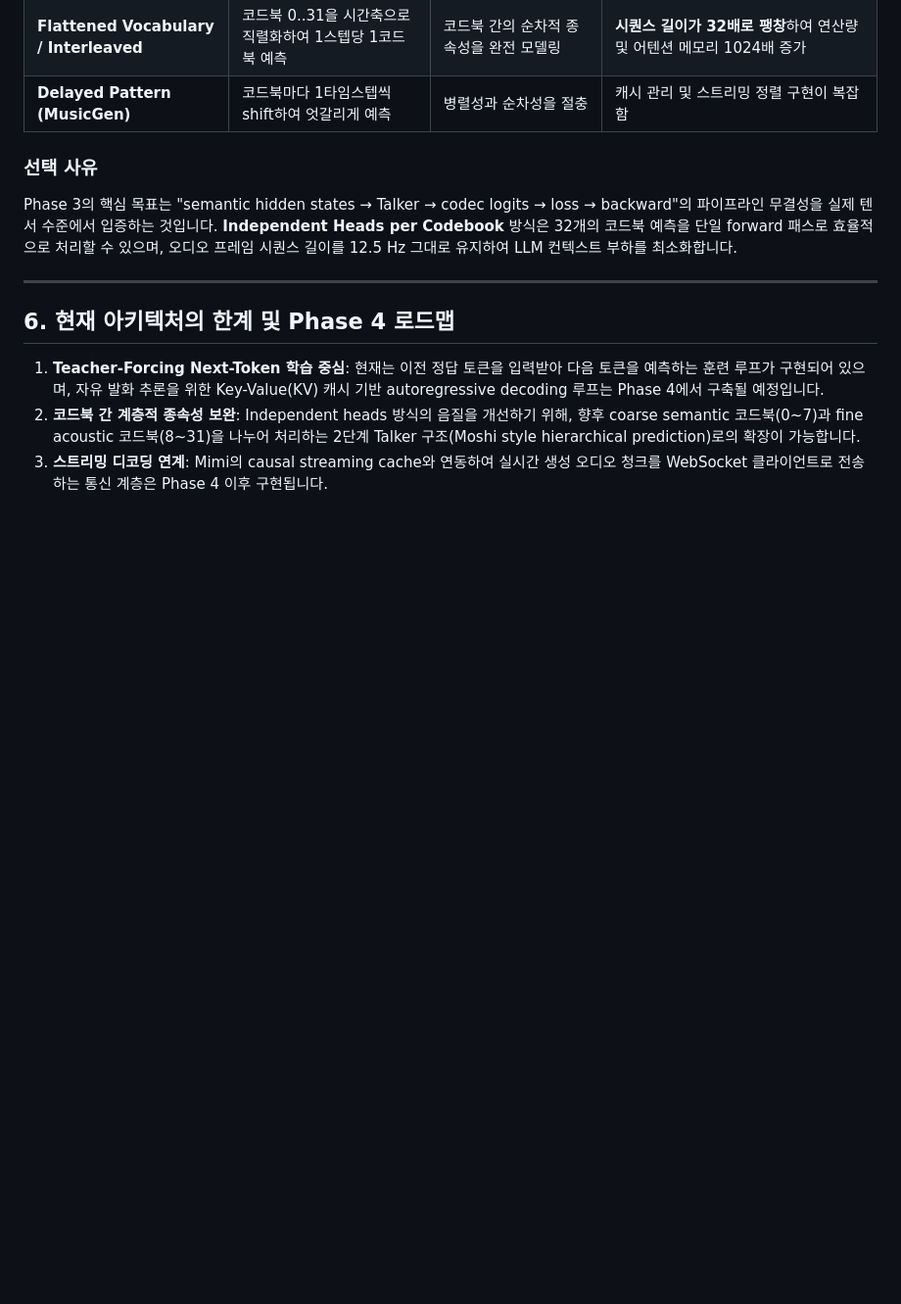
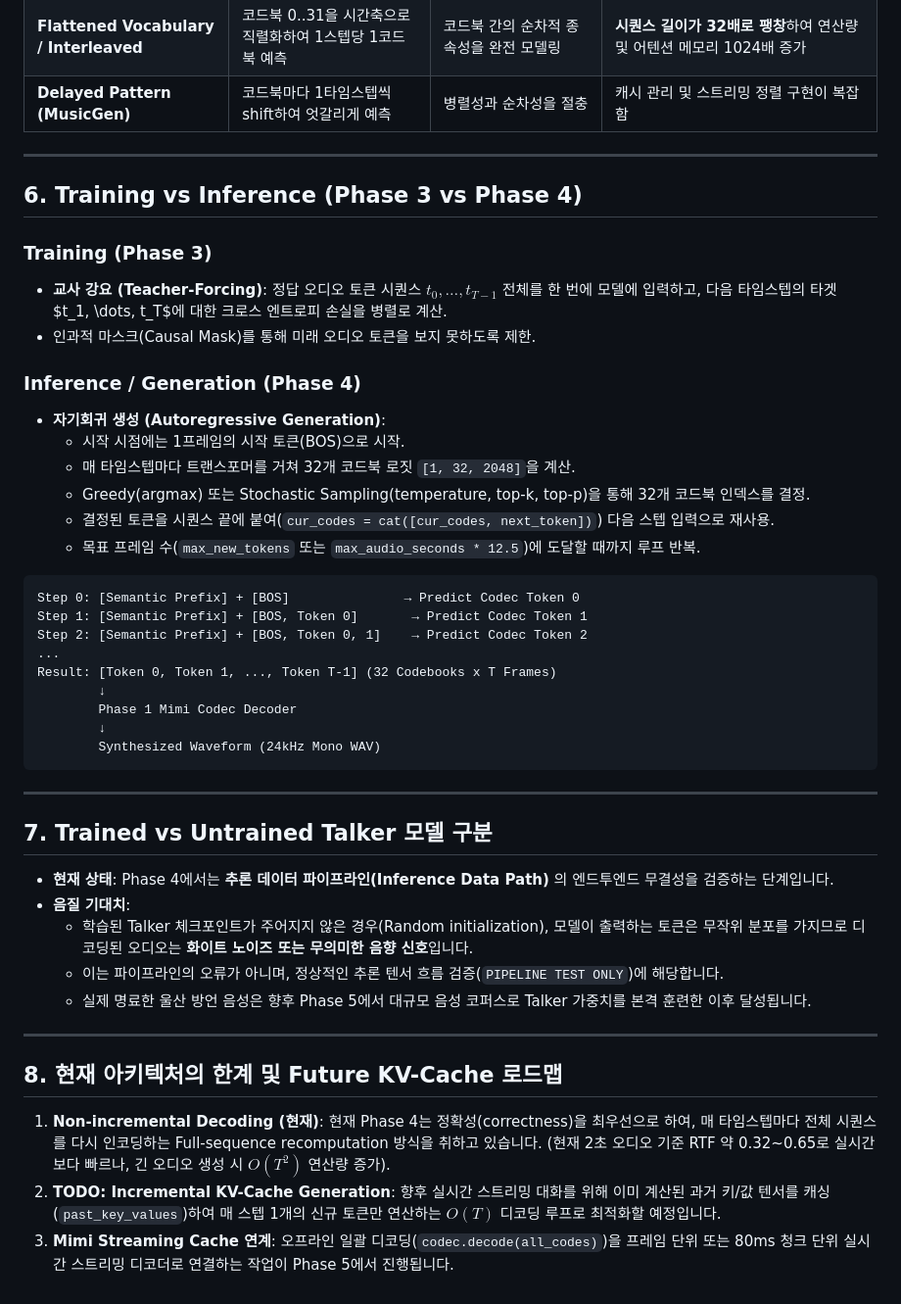
Before and after one commit to UlsanLM-LAB/ULM-LIVE, a Markdown page: docs/architecture.md, the part around the change. Shown at 98% size. Rendered like a GitHub page; blank space fills up the shorter version.

````diff
--- a/docs/architecture.md
+++ b/docs/architecture.md
@@ -81,17 +81,51 @@ Phase 1에서 채택한 **Mimi 코덱**은 프레임당 32개의 RVQ 코드북(c
 | **Flattened Vocabulary / Interleaved** | 코드북 0..31을 시간축으로 직렬화하여 1스텝당 1코드북 예측 | 코드북 간의 순차적 종속성을 완전 모델링 | **시퀀스 길이가 32배로 팽창**하여 연산량 및 어텐션 메모리 1024배 증가 |
 | **Delayed Pattern (MusicGen)** | 코드북마다 1타임스텝씩 shift하여 엇갈리게 예측 | 병렬성과 순차성을 절충 | 캐시 관리 및 스트리밍 정렬 구현이 복잡함 |
 
-### 선택 사유
-Phase 3의 핵심 목표는 "semantic hidden states → Talker → codec logits → loss → backward"의 파이프라인 무결성을 실제 텐서 수준에서 입증하는 것입니다.
-**Independent Heads per Codebook** 방식은 32개의 코드북 예측을 단일 forward 패스로 효율적으로 처리할 수 있으며, 오디오 프레임 시퀀스 길이를 12.5 Hz 그대로 유지하여 LLM 컨텍스트 부하를 최소화합니다.
+---
+
+## 6. Training vs Inference (Phase 3 vs Phase 4)
+
+### Training (Phase 3)
+* **교사 강요 (Teacher-Forcing)**: 정답 오디오 토큰 시퀀스 $t_0, \dots, t_{T-1}$ 전체를 한 번에 모델에 입력하고, 다음 타임스텝의 타겟 $t_1, \dots, t_T$에 대한 크로스 엔트로피 손실을 병렬로 계산.
+* 인과적 마스크(Causal Mask)를 통해 미래 오디오 토큰을 보지 못하도록 제한.
+
+### Inference / Generation (Phase 4)
+* **자기회귀 생성 (Autoregressive Generation)**:
+  - 시작 시점에는 1프레임의 시작 토큰(BOS)으로 시작.
+  - 매 타임스텝마다 트랜스포머를 거쳐 32개 코드북 로짓 `[1, 32, 2048]`을 계산.
+  - Greedy(argmax) 또는 Stochastic Sampling(temperature, top-k, top-p)을 통해 32개 코드북 인덱스를 결정.
+  - 결정된 토큰을 시퀀스 끝에 붙여(`cur_codes = cat([cur_codes, next_token])`) 다음 스텝 입력으로 재사용.
+  - 목표 프레임 수(`max_new_tokens` 또는 `max_audio_seconds * 12.5`)에 도달할 때까지 루프 반복.
+
+```text
+Step 0: [Semantic Prefix] + [BOS]               → Predict Codec Token 0
+Step 1: [Semantic Prefix] + [BOS, Token 0]       → Predict Codec Token 1
+Step 2: [Semantic Prefix] + [BOS, Token 0, 1]    → Predict Codec Token 2
+...
+Result: [Token 0, Token 1, ..., Token T-1] (32 Codebooks x T Frames)
+        ↓
+        Phase 1 Mimi Codec Decoder
+        ↓
+        Synthesized Waveform (24kHz Mono WAV)
+```
 
 ---
 
-## 6. 현재 아키텍처의 한계 및 Phase 4 로드맵
+## 7. Trained vs Untrained Talker 모델 구분
 
-1. **Teacher-Forcing Next-Token 학습 중심**:
-   현재는 이전 정답 토큰을 입력받아 다음 토큰을 예측하는 훈련 루프가 구현되어 있으며, 자유 발화 추론을 위한 Key-Value(KV) 캐시 기반 autoregressive decoding 루프는 Phase 4에서 구축될 예정입니다.
-2. **코드북 간 계층적 종속성 보완**:
-   Independent heads 방식의 음질을 개선하기 위해, 향후 coarse semantic 코드북(0~7)과 fine acoustic 코드북(8~31)을 나누어 처리하는 2단계 Talker 구조(Moshi style hierarchical prediction)로의 확장이 가능합니다.
-3. **스트리밍 디코딩 연계**:
-   Mimi의 causal streaming cache와 연동하여 실시간 생성 오디오 청크를 WebSocket 클라이언트로 전송하는 통신 계층은 Phase 4 이후 구현됩니다.
+* **현재 상태**: Phase 4에서는 **추론 데이터 파이프라인(Inference Data Path)** 의 엔드투엔드 무결성을 검증하는 단계입니다.
+* **음질 기대치**:
+  - 학습된 Talker 체크포인트가 주어지지 않은 경우(Random initialization), 모델이 출력하는 토큰은 무작위 분포를 가지므로 디코딩된 오디오는 **화이트 노이즈 또는 무의미한 음향 신호**입니다.
+  - 이는 파이프라인의 오류가 아니며, 정상적인 추론 텐서 흐름 검증(`PIPELINE TEST ONLY`)에 해당합니다.
+  - 실제 명료한 울산 방언 음성은 향후 Phase 5에서 대규모 음성 코퍼스로 Talker 가중치를 본격 훈련한 이후 달성됩니다.
+
+---
+
+## 8. 현재 아키텍처의 한계 및 Future KV-Cache 로드맵
+
+1. **Non-incremental Decoding (현재)**:
+   현재 Phase 4는 정확성(correctness)을 최우선으로 하여, 매 타임스텝마다 전체 시퀀스를 다시 인코딩하는 Full-sequence recomputation 방식을 취하고 있습니다. (현재 2초 오디오 기준 RTF 약 0.32~0.65로 실시간보다 빠르나, 긴 오디오 생성 시 $O(T^2)$ 연산량 증가).
+2. **TODO: Incremental KV-Cache Generation**:
+   향후 실시간 스트리밍 대화를 위해 이미 계산된 과거 키/값 텐서를 캐싱(`past_key_values`)하여 매 스텝 1개의 신규 토큰만 연산하는 $O(T)$ 디코딩 루프로 최적화할 예정입니다.
+3. **Mimi Streaming Cache 연계**:
+   오프라인 일괄 디코딩(`codec.decode(all_codes)`)을 프레임 단위 또는 80ms 청크 단위 실시간 스트리밍 디코더로 연결하는 작업이 Phase 5에서 진행됩니다.
````
Also changed, not shown: README.md (+67 -4 lines), todo.md (+7 -7 lines).
